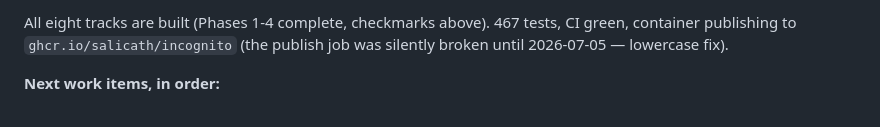
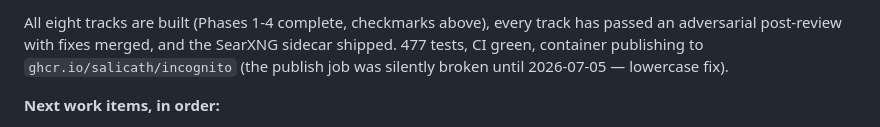
Before and after one commit to Salicath/incognito, a Markdown page: docs/PLAN.md, the part around one of its changes. Drawn GitHub-style.

Commit message:
docs: handoff refresh — review debt paid, SearXNG shipped, 477 tests
Co-Authored-By: Claude Fable 5 <noreply@anthropic.com>

```diff
--- a/docs/PLAN.md
+++ b/docs/PLAN.md
@@ -135,5 +135,7 @@ Add `da` locale to `templates/locales/` (5 template types).
 
-All eight tracks are built (Phases 1-4 complete, checkmarks above). 467 tests,
+All eight tracks are built (Phases 1-4 complete, checkmarks above), every
+track has passed an adversarial post-review with fixes merged, and the
+SearXNG sidecar shipped. 477 tests,
 CI green, container publishing to `ghcr.io/salicath/incognito` (the publish job
 was silently broken until 2026-07-05 — lowercase fix).
 
```
Also changed, not shown: other parts of docs/PLAN.md (+1 -1 lines), CLAUDE.md (+1 -1 lines).
